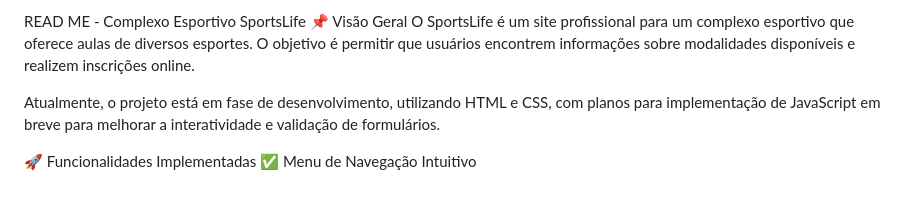
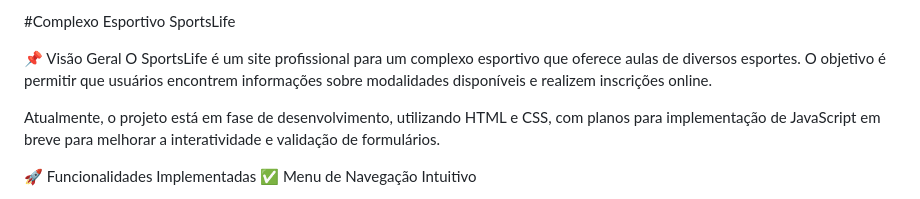
Before and after one commit to Edson468/Complexo-Esportivo, a Markdown page: README.md, the part around the change. GitHub-like rendering.

```diff
--- a/README.md
+++ b/README.md
@@ -1,4 +1,5 @@
-READ ME - Complexo Esportivo SportsLife
+#Complexo Esportivo SportsLife
+
 📌 Visão Geral
 O SportsLife é um site profissional para um complexo esportivo que oferece aulas de diversos esportes. O objetivo é permitir que usuários encontrem informações sobre modalidades disponíveis e realizem inscrições online.
 
```
